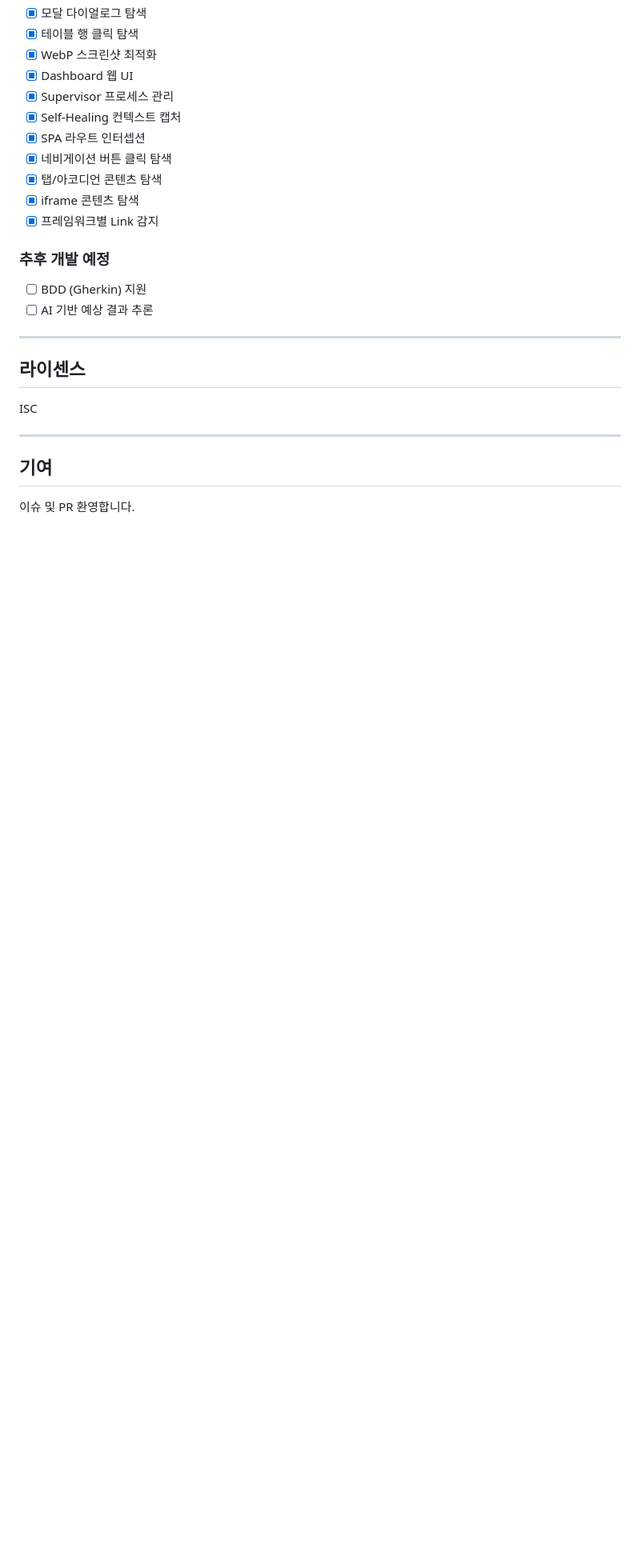
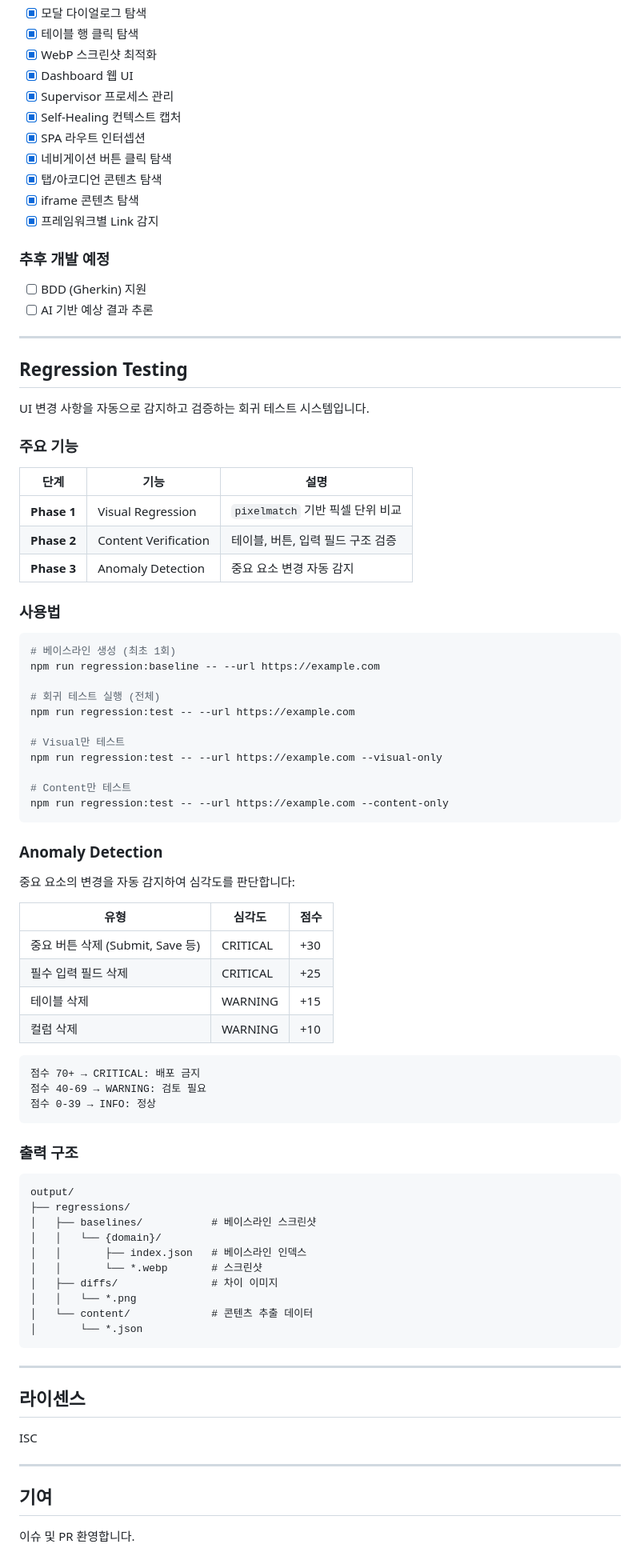
Before and after one commit to tonypark-cw/testMaker, a Markdown page: README.md, the part around one of its changes. Shown at 80% size. Rendered like a GitHub page; blank space fills up the shorter version.

Commit message:
[Docs] Add Regression Testing section to README
Document the regression testing system:
- Phase overview (Visual, Content, Anomaly Detection)
- CLI usage examples
- Severity scoring table
- Output directory structure

````diff
--- a/README.md
+++ b/README.md
@@ -536,6 +537,68 @@ interface TestScenario {
 
 ---
 
+## Regression Testing
+
+UI 변경 사항을 자동으로 감지하고 검증하는 회귀 테스트 시스템입니다.
+
+### 주요 기능
+
+| 단계 | 기능 | 설명 |
+|------|------|------|
+| **Phase 1** | Visual Regression | `pixelmatch` 기반 픽셀 단위 비교 |
+| **Phase 2** | Content Verification | 테이블, 버튼, 입력 필드 구조 검증 |
+| **Phase 3** | Anomaly Detection | 중요 요소 변경 자동 감지 |
+
+### 사용법
+
+```bash
+# 베이스라인 생성 (최초 1회)
+npm run regression:baseline -- --url https://example.com
+
+# 회귀 테스트 실행 (전체)
+npm run regression:test -- --url https://example.com
+
+# Visual만 테스트
+npm run regression:test -- --url https://example.com --visual-only
+
+# Content만 테스트
+npm run regression:test -- --url https://example.com --content-only
+```
+
+### Anomaly Detection
+
+중요 요소의 변경을 자동 감지하여 심각도를 판단합니다:
+
+| 유형 | 심각도 | 점수 |
+|------|--------|------|
+| 중요 버튼 삭제 (Submit, Save 등) | CRITICAL | +30 |
+| 필수 입력 필드 삭제 | CRITICAL | +25 |
+| 테이블 삭제 | WARNING | +15 |
+| 컬럼 삭제 | WARNING | +10 |
+
+```
+점수 70+ → CRITICAL: 배포 금지
+점수 40-69 → WARNING: 검토 필요
+점수 0-39 → INFO: 정상
+```
+
+### 출력 구조
+
+```
+output/
+├── regressions/
+│   ├── baselines/           # 베이스라인 스크린샷
+│   │   └── {domain}/
+│   │       ├── index.json   # 베이스라인 인덱스
+│   │       └── *.webp       # 스크린샷
+│   ├── diffs/               # 차이 이미지
+│   │   └── *.png
+│   └── content/             # 콘텐츠 추출 데이터
+│       └── *.json
+```
+
+---
+
 ## 라이센스
 
 ISC
````
Also changed, not shown: other parts of README.md (+1 -0 lines).
